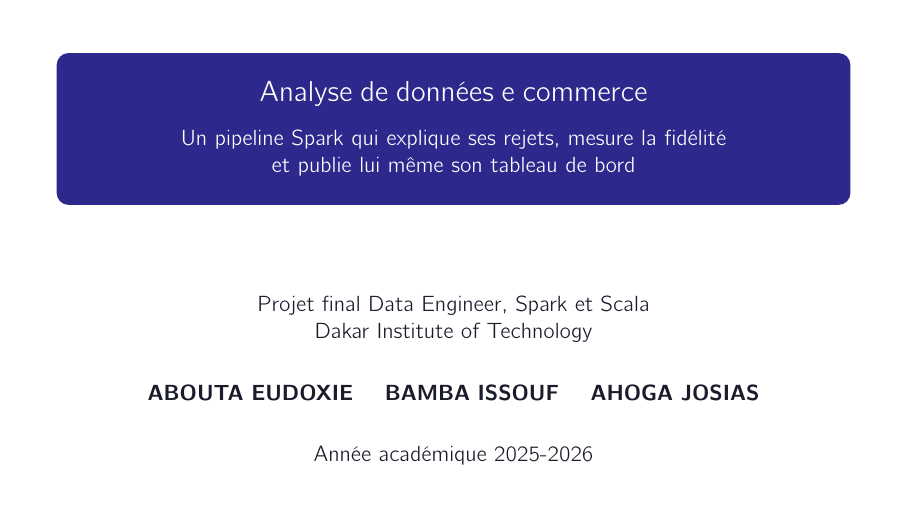
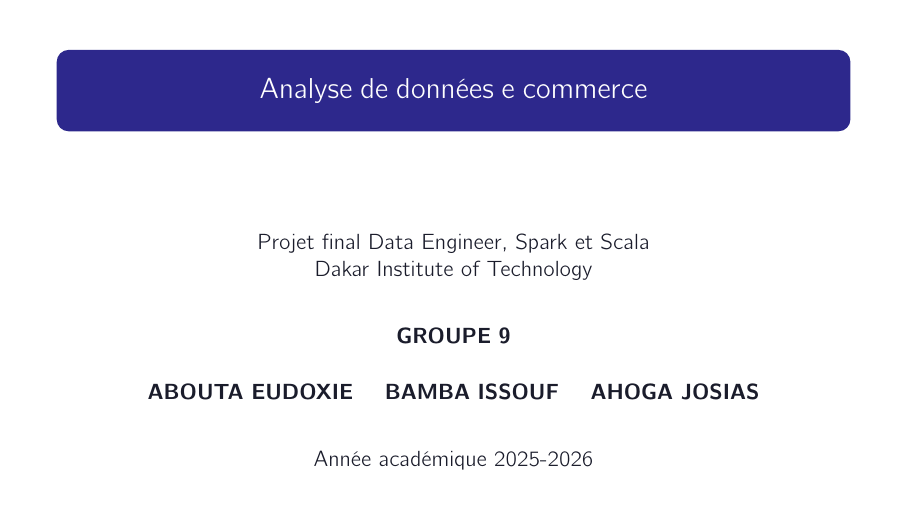
Before and after one commit to josiasAHOGA/pipeline-ecommerce-spark-scala, LaTeX slides (soutenance/Presentation_Groupe9.tex): page 1 of 20. Compiled offline with pdfLaTeX.

Commit message:
Page de garde : ajout du groupe, retrait du descriptif

```diff
--- a/soutenance/Presentation_Groupe9.tex
+++ b/soutenance/Presentation_Groupe9.tex
@@ -125,19 +125,20 @@
   \begin{tikzpicture}
     \node[fill=indigo,text=white,rounded corners=6pt,inner sep=5mm,
           text width=\dimexpr\textwidth-12mm\relax,align=center]
-      {\Large Analyse de données e commerce\\[3mm]
-       \normalsize Un pipeline Spark qui explique ses rejets, mesure la fidélité\\
-       et publie lui même son tableau de bord};
+      {\Large Analyse de données e commerce};
   \end{tikzpicture}
 
-  \vspace{14mm}
+  \vspace{16mm}
   Projet final Data Engineer, Spark et Scala\\
   Dakar Institute of Technology
 
-  \vspace{6mm}
+  \vspace{7mm}
+  {\bfseries GROUPE 9}
+
+  \vspace{5mm}
   {\bfseries ABOUTA EUDOXIE \quad BAMBA ISSOUF \quad AHOGA JOSIAS}
 
-  \vspace{6mm}
+  \vspace{7mm}
   Année académique 2025-2026
   \end{center}
 
```
Also changed, not shown: soutenance/Presentation_Groupe9_beamer.pdf.
